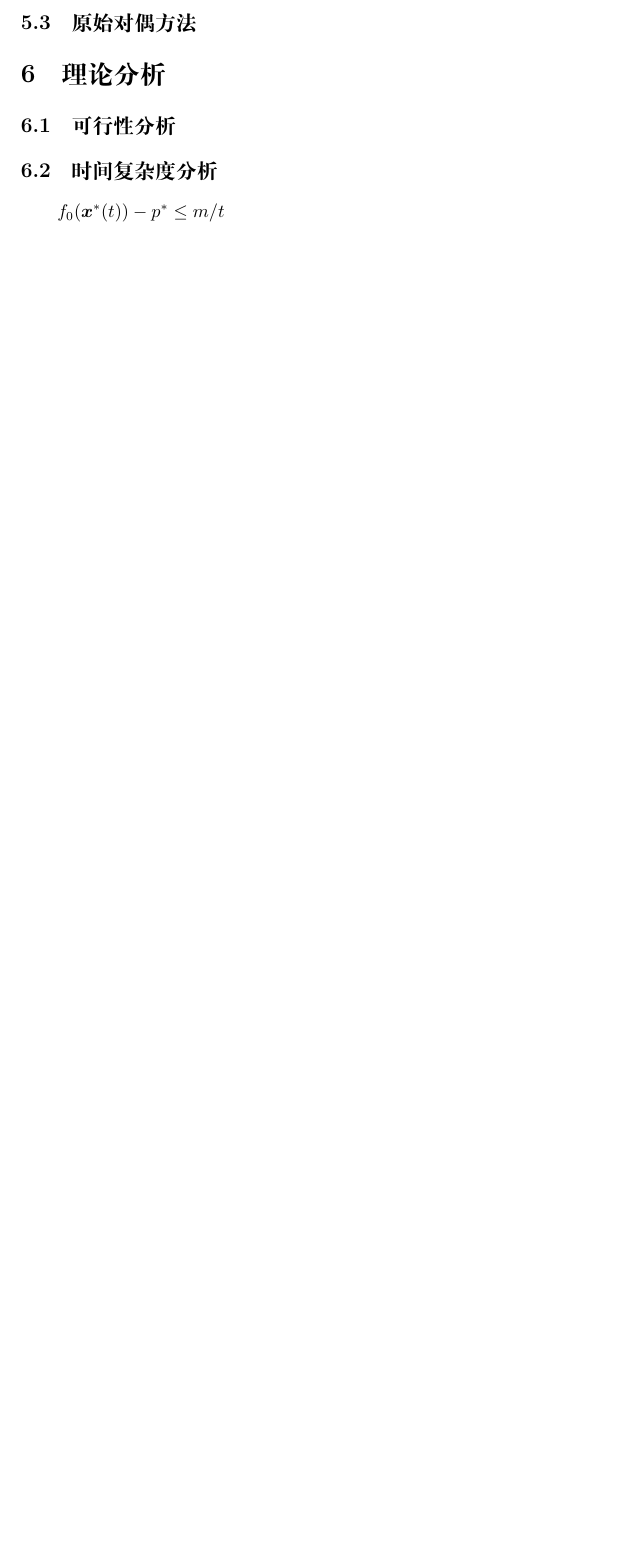
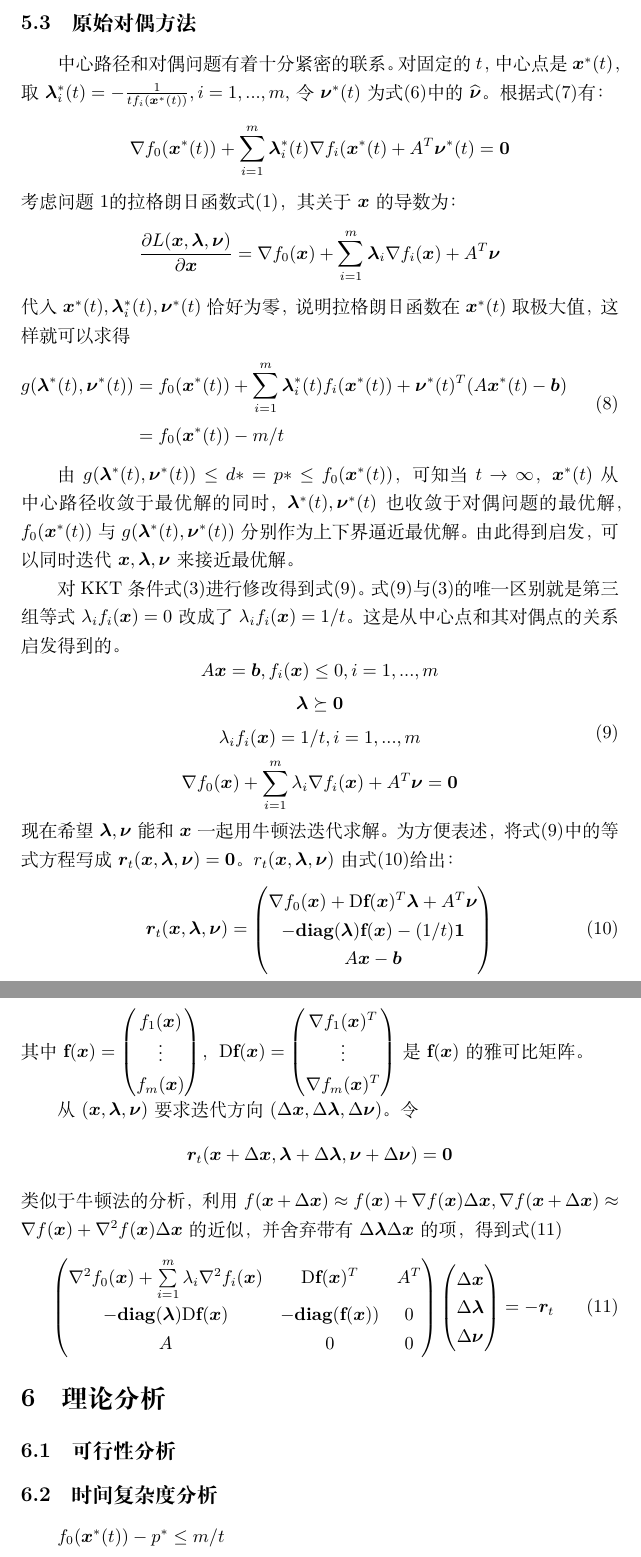
Before and after one commit to triomino/study, a LaTeX document (tyh/report/a.tex): part of page 7 of 7 before the commit and two parts of pages 7 and 8 of 8 after it, the two joined at a grey line, cut so that both start at the same text, the shorter picture padded with empty space. Compiled offline with XeLaTeX.

Commit message:
continue

```diff
--- a/tyh/report/a.tex
+++ b/tyh/report/a.tex
@@ -221,6 +233,72 @@ $$A\bm x^*(t)=\bm b,f_i(\bm x^*(t))<0,i=1,...,m$$
 \end{enumerate}
 \subsection{原始对偶方法}
 \label{prim_dual_method}
+中心路径和对偶问题有着十分紧密的联系。对固定的$t$，中心点是$\bm x^*(t)$，
+取$\bm\lambda_i^*(t)=-\frac{1}{tf_i(\bm x^*(t))},i=1,...,m$,令$\bm \nu^*(t)$为式\eqref{center_path_kkt}中的$\widehat{\bm\nu}$。
+根据式\eqref{center_path_kkt_2}有：
+$$\nabla f_0(\bm x^*(t))+\sum_{i=1}^m{\bm\lambda_i^*(t)\nabla f_i(\bm x^*(t)}+A^T\bm \nu^*(t)=\bm 0$$
+考虑问题\ref{general_convex_prob}的拉格朗日函数式\eqref{lagrange_function}，其关于$\bm x$的导数为：
+$$\frac{\partial L(\bm x,\bm \lambda,\bm \nu)}{\partial\bm x}=
+\nabla f_0(\bm x)+\sum_{i=1}^m{\bm\lambda_i\nabla f_i(\bm x)}+A^T\bm\nu$$
+代入$\bm x^*(t),\bm\lambda_i^*(t),\bm\nu^*(t)$恰好为零，说明拉格朗日函数在
+$\bm x^*(t)$取极大值，这样就可以求得
+\begin{flalign}
+    \begin{aligned}
+    g(\bm\lambda^*(t),\bm\nu^*(t))&=f_0(\bm x^*(t))+\sum_{i=1}^m{\bm\lambda_i^*(t)f_i(\bm x^*(t))}+\bm\nu^*(t)^T(A\bm x^*(t)-\bm b)\\
+    &=f_0(\bm x^*(t))-m/t
+    \end{aligned}&&&
+\end{flalign}
+
+由$g(\bm\lambda^*(t),\bm\nu^*(t))\le d*=p*\le f_0(\bm x^*(t))$，
+可知当$t\rightarrow\infty$，$\bm x^*(t)$从中心路径收敛于最优解的同时，$\bm\lambda^*(t),\bm\nu^*(t)$也收敛于
+对偶问题的最优解，$f_0(\bm x^*(t))$与$g(\bm\lambda^*(t),\bm\nu^*(t))$分别作为上下界逼近最优解。由此得到启发，可以同时迭代$\bm x,\bm\lambda,\bm\nu$来接近
+最优解。
+
+对KKT条件式\eqref{kkt}进行修改得到式\eqref{kkt_modified}。式\eqref{kkt_modified}与\eqref{kkt}的唯一区别
+就是第三组等式$\lambda_if_i(\bm x)=0$改成了$\lambda_if_i(\bm x)=1/t$。
+这是从中心点和其对偶点的关系启发得到的。
+\begin{equation}
+    \label{kkt_modified}
+    \begin{gathered}
+    A\bm x=\bm b,f_i(\bm x)\le 0,i=1,...,m \\
+    \bm\lambda\succeq \bm 0 \\
+    \lambda_if_i(\bm x)=1/t,i=1,...,m\\
+    \nabla f_0(\bm x)+\sum_{i=1}^m{\lambda_i}\nabla f_i(\bm x)+A^T\bm\nu=\bm 0\\
+    \end{gathered}
+\end{equation}
+现在希望$\bm\lambda,\bm\nu$能和$\bm x$一起用牛顿法迭代求解。为方便表述，
+将式\eqref{kkt_modified}中的等式方程写成$\bm r_t(\bm x,\bm\lambda,\bm\nu)=\bm 0$。$r_t(\bm x,\bm\lambda,\bm\nu)$由
+式\eqref{kkt_vector_form}给出：
+\begin{equation}
+\label{kkt_vector_form}
+\bm r_t(\bm x,\bm\lambda,\bm\nu)=\begin{pmatrix}
+    \nabla f_0(\bm x)+\text{D}\textbf{f}(\bm x)^T\bm\lambda+A^T\bm\nu \\
+    -\textbf{diag}(\bm\lambda)\textbf{f}(\bm x)-(1/t)\bm 1 \\
+    A\bm x-\bm b
+\end{pmatrix}
+\end{equation}
+其中$\textbf{f}(\bm x)=\begin{pmatrix}
+    f_1(\bm x) \\
+    \vdots \\
+    f_m(\bm x)
+\end{pmatrix}$，$\text{D}\textbf{f}(\bm x)=\begin{pmatrix}
+    \nabla f_1(\bm x)^T \\
+    \vdots \\
+    \nabla f_m(\bm x)^T
+\end{pmatrix}$是$\textbf{f}(\bm x)$的雅可比矩阵。
+
+从$(\bm x,\bm\lambda,\bm\nu)$要求迭代方向$(\Delta\bm x,\Delta\bm\lambda,\Delta\bm\nu)$。令$$\bm r_t(\bm x+\Delta\bm x,\bm\lambda+\Delta\bm\lambda,\bm\nu+\Delta\bm\nu)=\bm 0$$
+类似于牛顿法的分析，利用$f(\bm x+\Delta\bm x)\approx f(\bm x)+\nabla f(\bm x)\Delta\bm x,\nabla f(\bm x+\Delta \bm x)\approx\nabla f(\bm x)+\nabla^2f(\bm x)\Delta \bm x$的近似，并舍弃带有$\Delta\bm\lambda\Delta\bm x$的项，得到式\eqref{prim_dual_direction}
+\begin{equation}
+    \label{prim_dual_direction}\begin{pmatrix}
+    \nabla^2f_0(\bm x)+\sum\limits_{i=1}^m{\lambda_i\nabla^2f_i(\bm x)} & \text{D}\textbf{f}(\bm x)^T & A^T \\
+    -\textbf{diag}(\bm\lambda)\text{D}\textbf{f}(\bm x) & -\textbf{diag}(\textbf{f}(\bm x)) & 0 \\
+    A & 0 & 0
+\end{pmatrix}\begin{pmatrix}
+    \Delta\bm x\\
+    \Delta\bm\lambda\\
+    \Delta\bm\nu
+\end{pmatrix}=-\bm r_t\end{equation}
 \section{理论分析}
 \subsection{可行性分析}
 \subsection{时间复杂度分析}
```
Also changed, not shown: tyh/report/a.tex (30 more changed lines).
